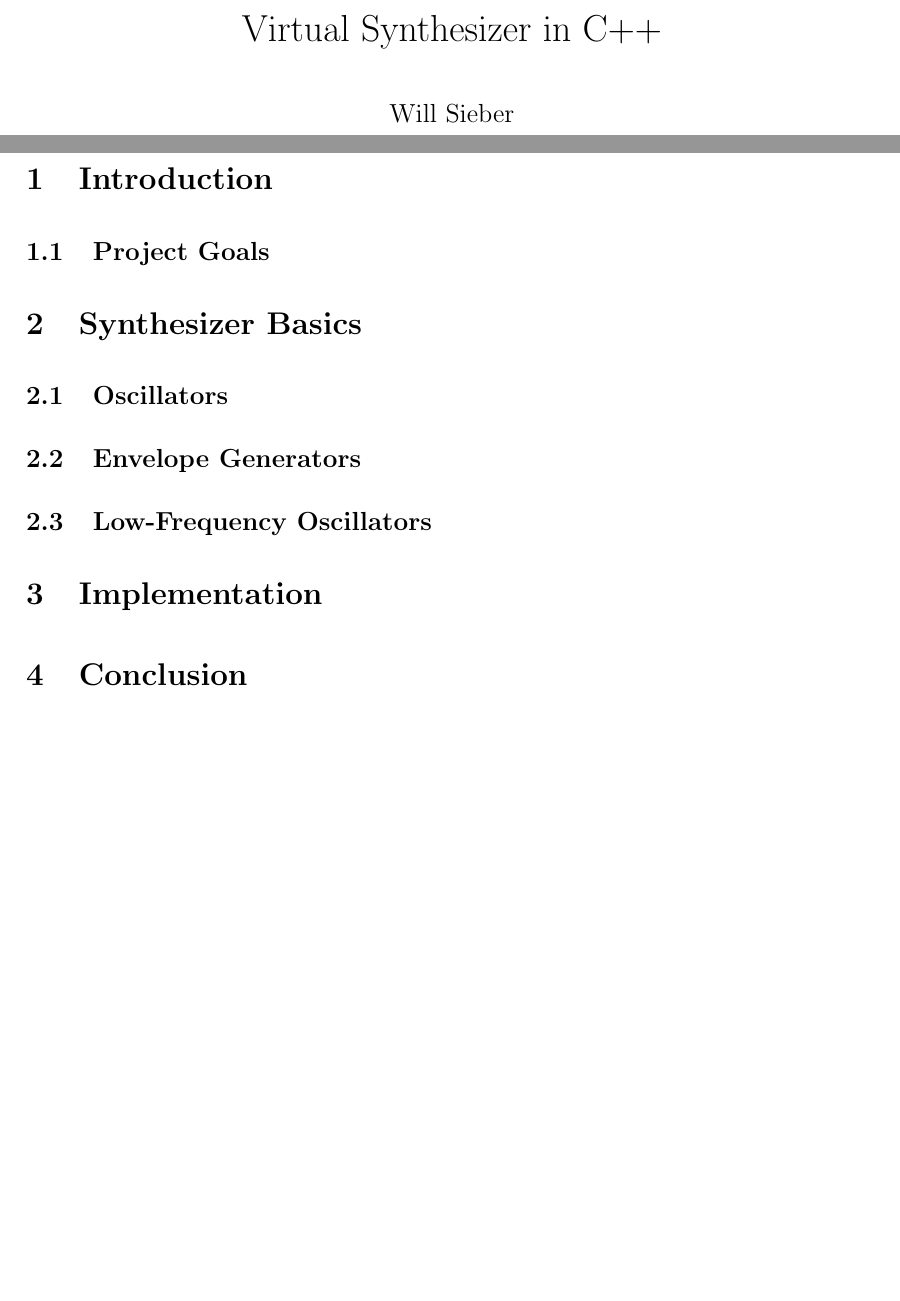
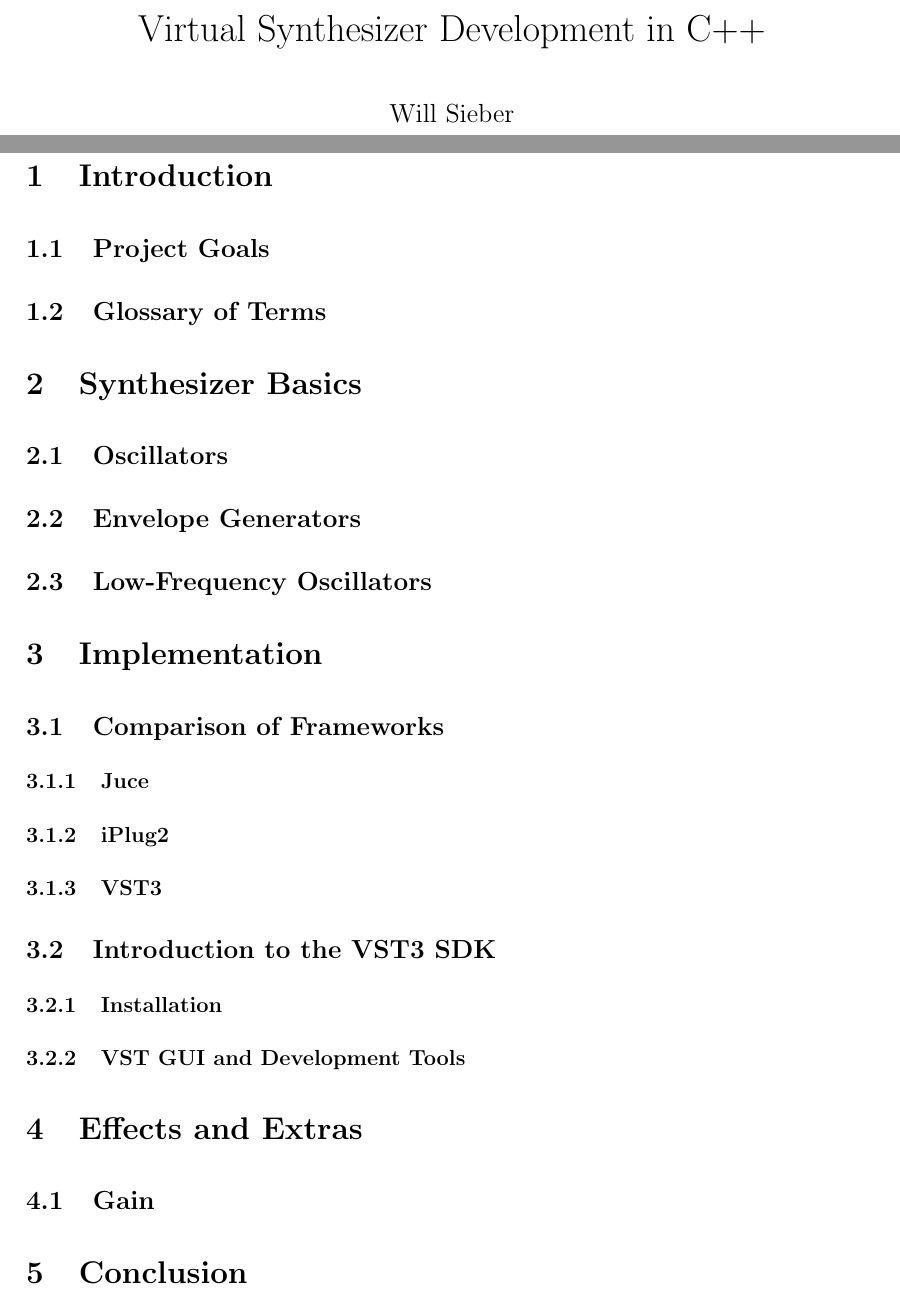
Before and after one commit to ShotgunApe/VST-Synth, a LaTeX document (docs/juniorIS.tex): two parts of pages 1 and 2 of 2 before the commit and two parts of pages 1 and 3 of 3 after it, joined at a grey line, cut so that both start at the same text, the shorter picture padded with empty space. Compiled offline with pdfLaTeX.

Commit message:
More Outline

```diff
--- a/docs/juniorIS.tex
+++ b/docs/juniorIS.tex
@@ -1,6 +1,6 @@
 \documentclass[12pt]{article}
 
-\title{Virtual Synthesizer in C++}
+\title{Virtual Synthesizer Development in C++}
 \date{\vspace{-5ex}}
 \author{Will Sieber}
 
@@ -22,8 +22,9 @@
 
 \section{Introduction}
 
+\subsection{Project Goals}
 
-\subsection{Project Goals}
+\subsection{Glossary of Terms}
 
 \section{Synthesizer Basics}
 
@@ -35,6 +36,21 @@
 
 \section{Implementation}
 
+\subsection{Comparison of Frameworks}
+
+\subsubsection{Juce}
+\subsubsection{iPlug2}
+\subsubsection{VST3}
+
+\subsection{Introduction to the VST3 SDK}
+
+\subsubsection{Installation}
+
+\subsubsection{VST GUI and Development Tools}
+
+\section{Effects and Extras}
+
+\subsection{Gain}
 
 \section{Conclusion}
 
```
